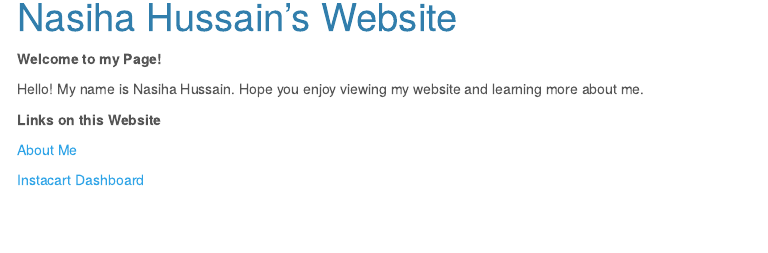
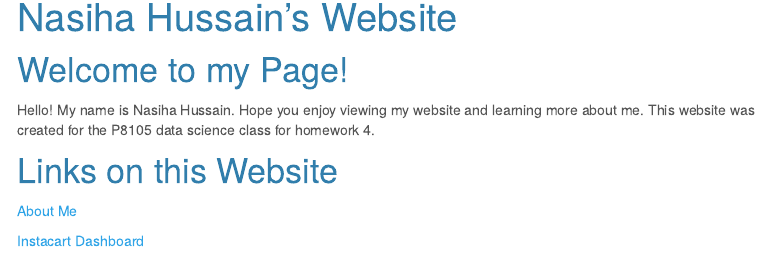
Before and after one commit to nasihahussain/nasihahussain.github.io, an R Markdown document (index.Rmd): the page in a window 1100 px wide, from 90 px down. The pictures show the output file index.html that the author committed with the source, opened offline; library style sheets and scripts come from the installed R packages; menus at the side of the page are left out.

Commit message:
final commit

```diff
--- a/index.Rmd
+++ b/index.Rmd
@@ -7,11 +7,11 @@ output:
 
 ---
 
-**Welcome to my Page!**
+# Welcome to my Page!
 
-Hello! My name is Nasiha Hussain. Hope you enjoy viewing my website and learning more about me.
+Hello! My name is Nasiha Hussain. Hope you enjoy viewing my website and learning more about me. This website was created for the P8105 data science class for homework 4.
 
-**Links on this Website**
+# Links on this Website
 
 [About Me](aboutme.html)
 
```
Also changed, not shown: index.html, instacart_dashboard.html.
